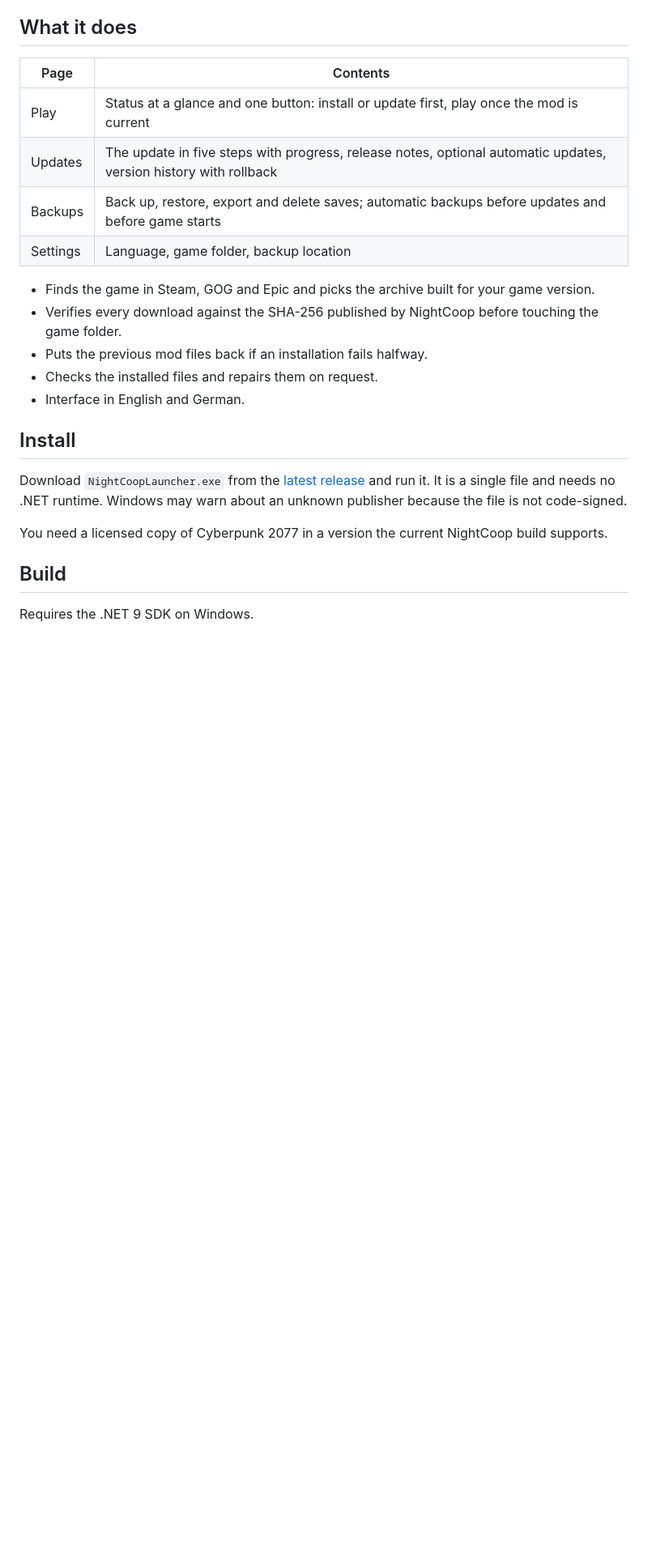
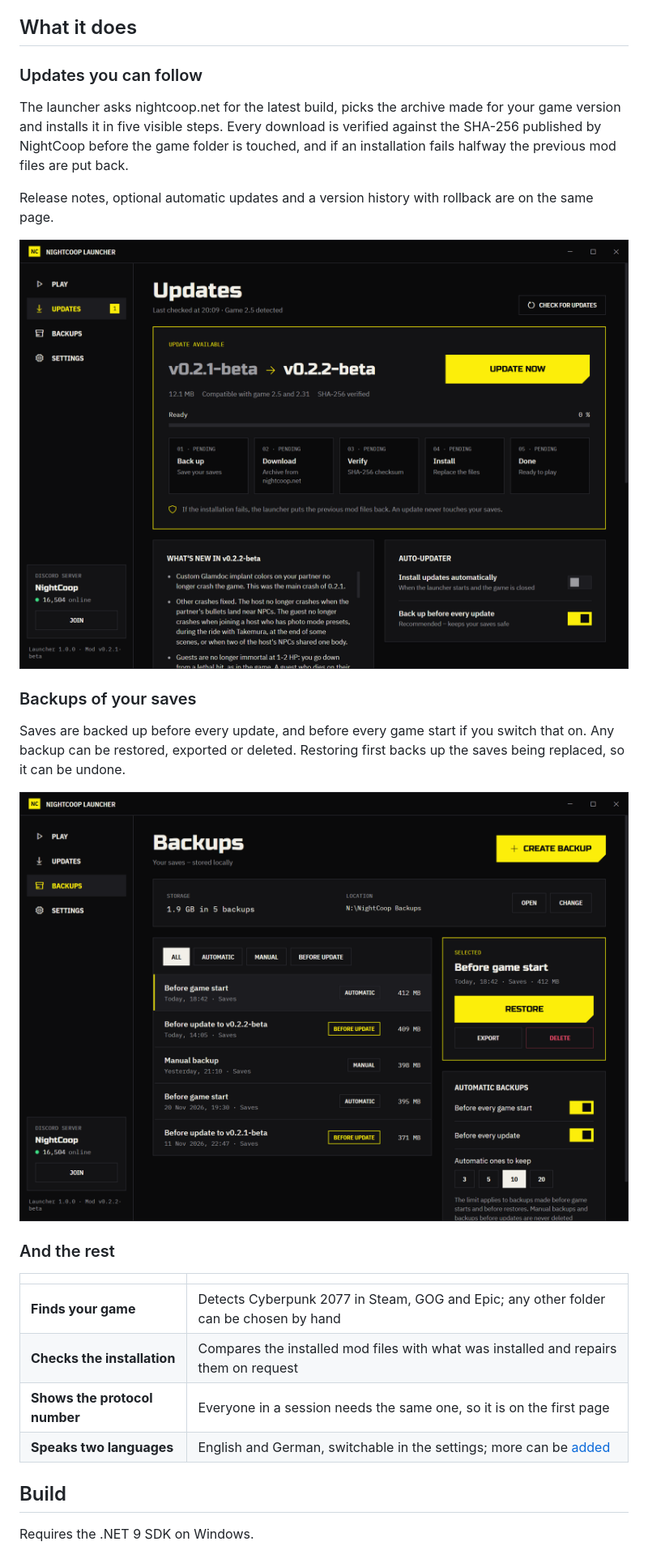
Before and after one commit to Eric-Schubert/nightcoop-launcher-unofficial, a Markdown page: README.md, the part around one of its changes. Shown at 81% size. Rendered like a GitHub page; pictures changed too: docs/screenshots/backups.png (added), docs/screenshots/updates.png (added); blank space fills up the shorter version.

```diff
--- a/README.md
+++ b/README.md
@@ -28,24 +56,34 @@ The launcher was developed with the help of [Claude](https://claude.com/claude-c
 ## What it does
 
-| Page | Contents |
+### Updates you can follow
+
+The launcher asks nightcoop.net for the latest build, picks the archive made for your game version and installs
+it in five visible steps. Every download is verified against the SHA-256 published by NightCoop before the game
+folder is touched, and if an installation fails halfway the previous mod files are put back.
+
+Release notes, optional automatic updates and a version history with rollback are on the same page.
+
+<p align="center">
+  <img src="docs/screenshots/updates.png" alt="The Updates page: a pending update with its five steps and the release notes" width="900">
+</p>
+
+### Backups of your saves
+
+Saves are backed up before every update, and before every game start if you switch that on. Any backup can be
+restored, exported or deleted. Restoring first backs up the saves being replaced, so it can be undone.
+
+<p align="center">
+  <img src="docs/screenshots/backups.png" alt="The Backups page: a list of save backups with restore, export and delete" width="900">
+</p>
+
+### And the rest
+
+| | |
 | --- | --- |
-| Play | Status at a glance and one button: install or update first, play once the mod is current |
-| Updates | The update in five steps with progress, release notes, optional automatic updates, version history with rollback |
-| Backups | Back up, restore, export and delete saves; automatic backups before updates and before game starts |
-| Settings | Language, game folder, backup location |
-
-- Finds the game in Steam, GOG and Epic and picks the archive built for your game version.
-- Verifies every download against the SHA-256 published by NightCoop before touching the game folder.
-- Puts the previous mod files back if an installation fails halfway.
-- Checks the installed files and repairs them on request.
-- Interface in English and German.
-
-## Install
-
-Download `NightCoopLauncher.exe` from the [latest release](../../releases/latest) and run it. It is a single file
-and needs no .NET runtime. Windows may warn about an unknown publisher because the file is not code-signed.
-
-You need a licensed copy of Cyberpunk 2077 in a version the current NightCoop build supports.
+| **Finds your game** | Detects Cyberpunk 2077 in Steam, GOG and Epic; any other folder can be chosen by hand |
+| **Checks the installation** | Compares the installed mod files with what was installed and repairs them on request |
+| **Shows the protocol number** | Everyone in a session needs the same one, so it is on the first page |
+| **Speaks two languages** | English and German, switchable in the settings; more can be [added](#add-a-language) |
 
 ## Build
 
```
Also changed, not shown: other parts of README.md (+43 -13 lines), docs/screenshots/play.png (added), nightdeck-logo-dark-transparent.png (added), 3 other files.
